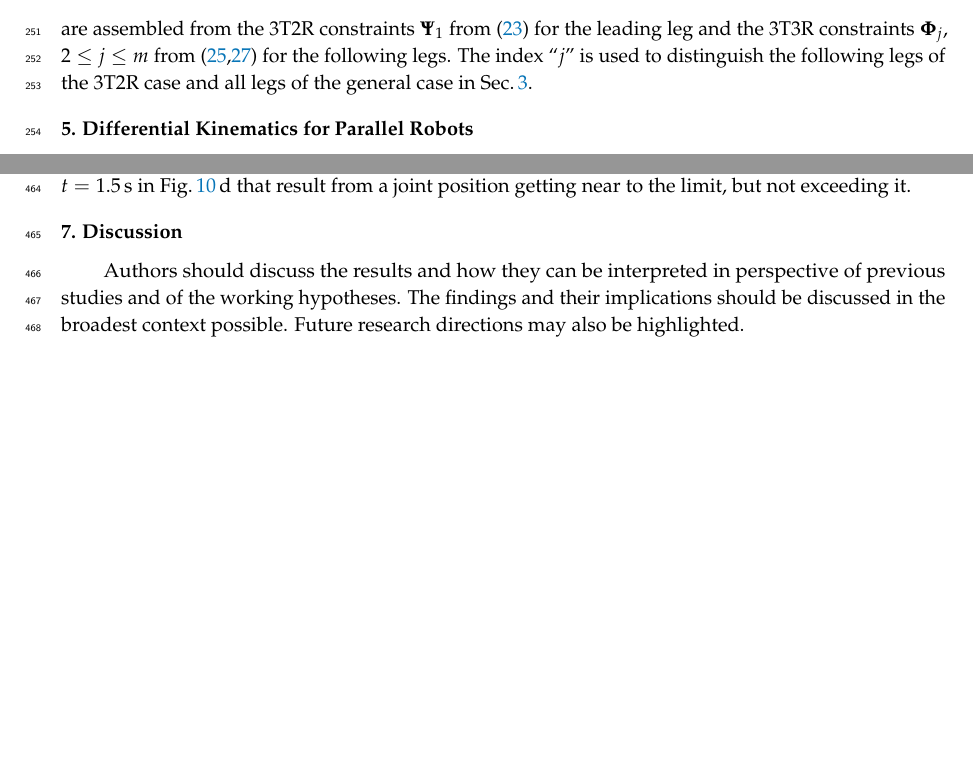
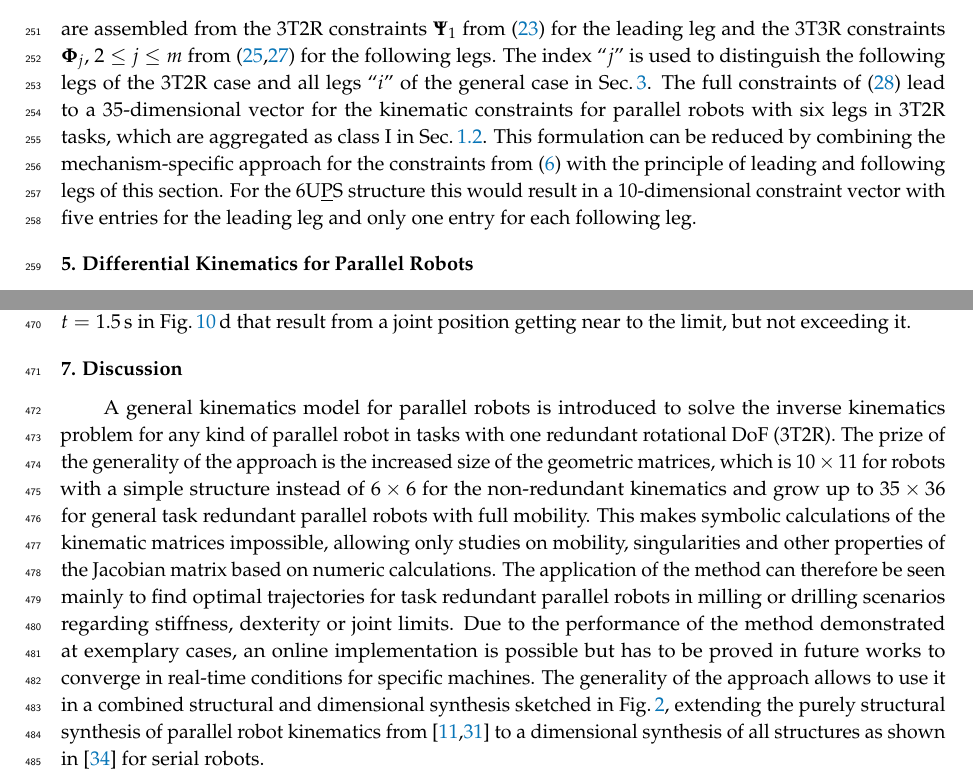
Before and after one commit to SchapplM/robsynth-paper_mdpirobotics2019, a LaTeX paper (pkmmdl_paper.tex): two parts of pages 9 and 17 of 22 before the commit and two parts of pages 9 and 17 of 23 after it, joined at a grey line, cut so that both start at the same text, the shorter picture padded with empty space. Compiled offline with pdfLaTeX.

Commit message:
Diskussions-Kapitel, kleinere Anmerkungen im Text

```diff
--- a/pkmmdl_paper.tex
+++ b/pkmmdl_paper.tex
@@ -818,7 +818,11 @@ The full kinematic constraints for the complete parallel robot with $m$ legs for
 \end{equation}
 %
 are assembled from the 3T2R constraints $\bm{\Psi}_1$ from (\ref{equ:Psi_def}) for the leading leg and the 3T3R constraints $\bm{\Phi}_j$, $2\le{}j\le{}m$ from (\ref{equ:Phit_def_j},\ref{equ:Phir_def_j}) for the following legs.
-The index ``$j$'' is used to distinguish the following legs of the 3T2R case and all legs of the general case in Sec.\,\ref{sec:REW_seriell}.
+The index ``$j$'' is used to distinguish the following legs of the 3T2R case and all legs ``$i$'' of the general case in Sec.\,\ref{sec:REW_seriell}.
+%
+The full constraints of (\ref{equ:constr_Psi_PKM}) lead to a 35-dimensional vector for the kinematic constraints for parallel robots with six legs in 3T2R tasks, which are aggregated as class I in Sec.\,\ref{sec:parrob_classification}.
+This formulation can be reduced by combining the mechanism-specific approach for the constraints from (\ref{equ:kinconstrAB}) with the principle of leading and following legs of this section.
+For the 6U\underline{P}S structure this would result in a 10-dimensional constraint vector with five entries for the leading leg and only one entry for each following leg.
 
 %%%%%%%%%%%%%%%%%%%%%%%%%%%%%%%%%%%%%%%%%%
 \section{Differential Kinematics for Parallel Robots}
@@ -1535,7 +1541,20 @@ The second approach only shows peaks at $t=1.5\,\mathrm{s}$ in Fig.\,\ref{fig:pa
 %%%%%%%%%%%%%%%%%%%%%%%%%%%%%%%%%%%%%%%%%%
 \section{Discussion}
 
-Authors should discuss the results and how they can be interpreted in perspective of previous studies and of the working hypotheses. The findings and their implications should be discussed in the broadest context possible. Future research directions may also be highlighted.
+%Authors should discuss the results and how they can be interpreted in perspective of previous studies and of the working hypotheses. The findings and their implications should be discussed in the broadest context possible. Future research directions may also be highlighted.
+
+A general kinematics model for parallel robots is introduced to solve the inverse kinematics problem for any kind of parallel robot in tasks with one redundant rotational DoF (3T2R).
+The prize of the generality of the approach is the increased size of the geometric matrices, which is $10 \times 11$ for robots with a simple structure instead of $6\times6$ for the non-redundant kinematics and grow up to $35 \times 36$ for general task redundant parallel robots with full mobility.
+This makes symbolic calculations of the kinematic matrices impossible, allowing only studies on mobility, singularities and other properties of the Jacobian matrix based on numeric calculations.
+The application of the method can therefore be seen mainly to find optimal trajectories for task redundant parallel robots in milling or drilling scenarios regarding stiffness, dexterity or joint limits.
+%This allows to exploit the performance of the mechanisms to full extend.
+%
+%The complete formulation on the other hand allows a gradient-based analysis of the joint limits of active and passive joints.
+%It is
+%The method can be applied to find optimal trajectories for task redundant parallel robots in milling or drilling scenarios regarding stiffness, dexterity or joint limits.
+%This allows to exploit the performance of the mechanisms to full extend.
+Due to the performance of the method demonstrated at exemplary cases, an online implementation is possible but has to be proved in future works to converge in real-time conditions for specific machines.
+The generality of the approach allows to use it in a combined structural and dimensional synthesis sketched in Fig.\,\ref{fig:structdimsynth}, extending the purely structural synthesis of parallel robot kinematics from \cite{Gogu2008,KongGos2005} to a dimensional synthesis of all structures as shown in \cite{RamirezKotOrt2015} for serial robots.
 
 %%%%%%%%%%%%%%%%%%%%%%%%%%%%%%%%%%%%%%%%%%%
 %\section{Materials and Methods}
```
Also changed, not shown: pkmmdl_paper.tex (4 more changed lines).
